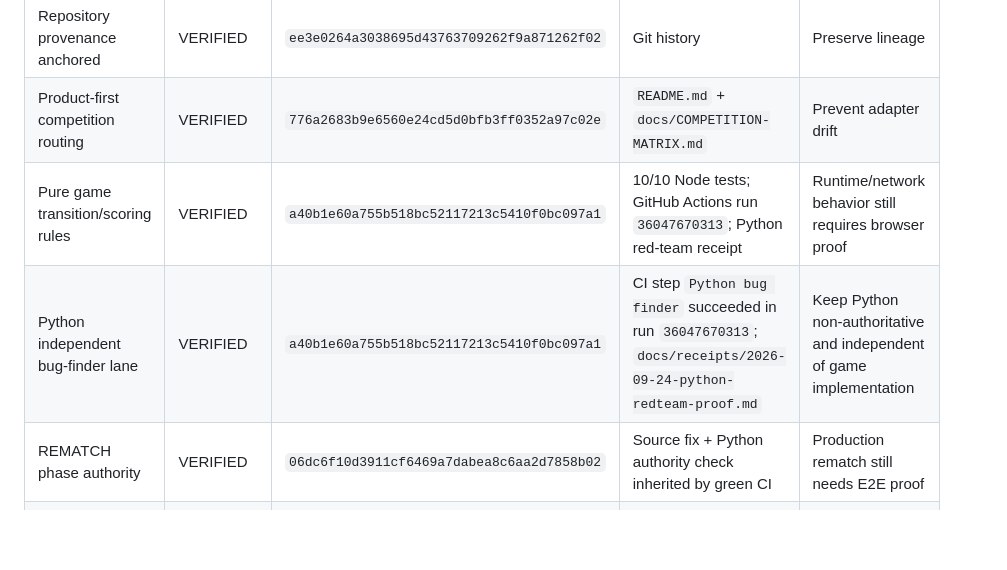
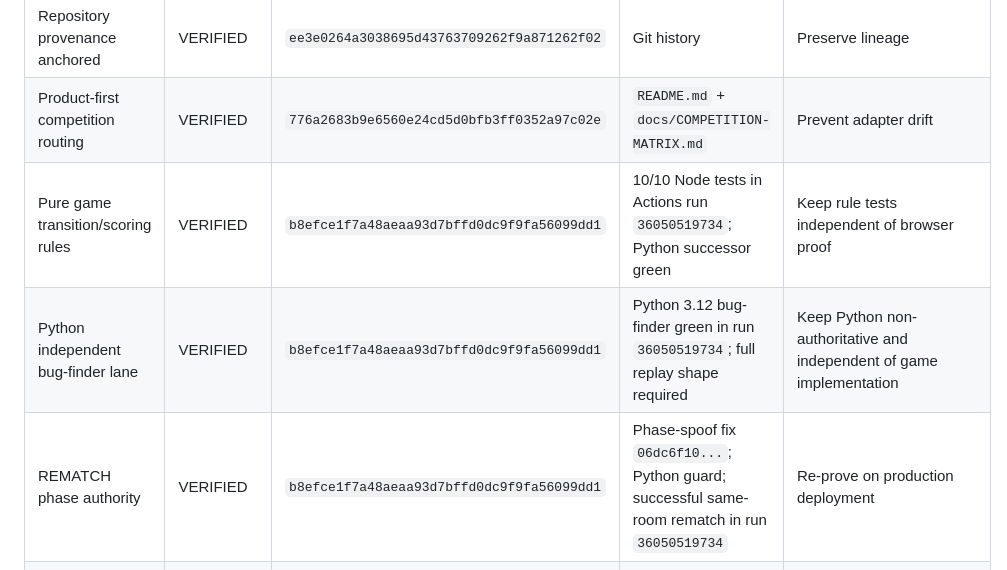
Before and after one commit to jussray/sync-party-game, a Markdown page: docs/PROOF-LEDGER.md, the part around one of its changes. Drawn GitHub-style; blank space fills up the shorter version.

```diff
--- a/docs/PROOF-LEDGER.md
+++ b/docs/PROOF-LEDGER.md
@@ -18,7 +18,7 @@ A `VERIFIED` row must contain evidence tied to an exact commit SHA or immutable
 |---|---|---|---|---|
 | Repository provenance anchored | VERIFIED | `ee3e0264a3038695d43763709262f9a871262f02` | Git history | Preserve lineage |
 | Product-first competition routing | VERIFIED | `776a2683b9e6560e24cd5d0bfb3ff0352a97c02e` | `README.md` + `docs/COMPETITION-MATRIX.md` | Prevent adapter drift |
-| Pure game transition/scoring rules | VERIFIED | `a40b1e60a755b518bc52117213c5410f0bc097a1` | 10/10 Node tests; GitHub Actions run `36047670313`; Python red-team receipt | Runtime/network behavior still requires browser proof |
-| Python independent bug-finder lane | VERIFIED | `a40b1e60a755b518bc52117213c5410f0bc097a1` | CI step `Python bug finder` succeeded in run `36047670313`; `docs/receipts/2026-09-24-python-redteam-proof.md` | Keep Python non-authoritative and independent of game implementation |
-| REMATCH phase authority | VERIFIED | `06dc6f10d3911cf6469a7dabea8c6aa2d7858b02` | Source fix + Python authority check inherited by green CI | Production rematch still needs E2E proof |
+| Pure game transition/scoring rules | VERIFIED | `b8efce1f7a48aeaa93d7bffd0dc9f9fa56099dd1` | 10/10 Node tests in Actions run `36050519734`; Python successor green | Keep rule tests independent of browser proof |
+| Python independent bug-finder lane | VERIFIED | `b8efce1f7a48aeaa93d7bffd0dc9f9fa56099dd1` | Python 3.12 bug-finder green in run `36050519734`; full replay shape required | Keep Python non-authoritative and independent of game implementation |
+| REMATCH phase authority | VERIFIED | `b8efce1f7a48aeaa93d7bffd0dc9f9fa56099dd1` | Phase-spoof fix `06dc6f10...`; Python guard; successful same-room rematch in run `36050519734` | Re-prove on production deployment |
 | Main branch protection / ruleset | BLOCKED | — | GitHub branch metadata reports `protected:false` | Enable ruleset requiring appropriate checks/review |
```
Also changed, not shown: other parts of docs/PROOF-LEDGER.md (+27 -18 lines).
